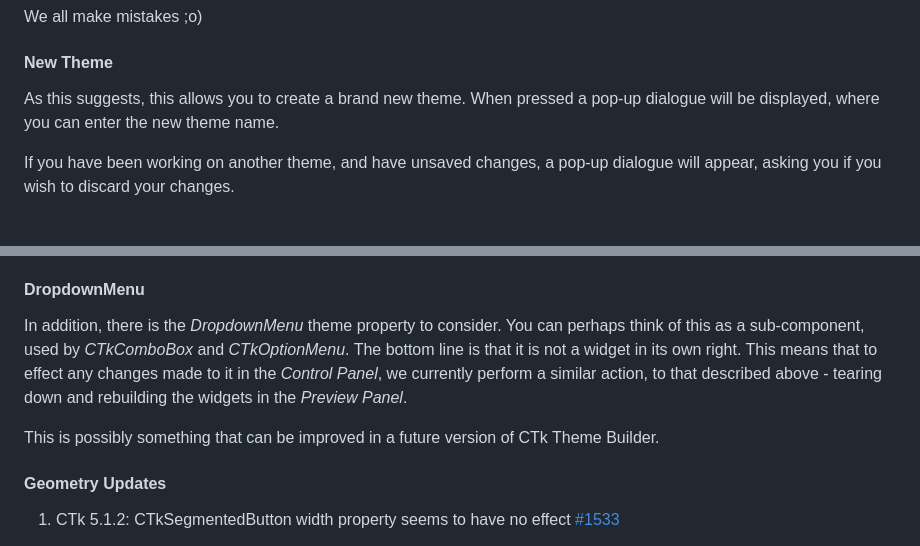
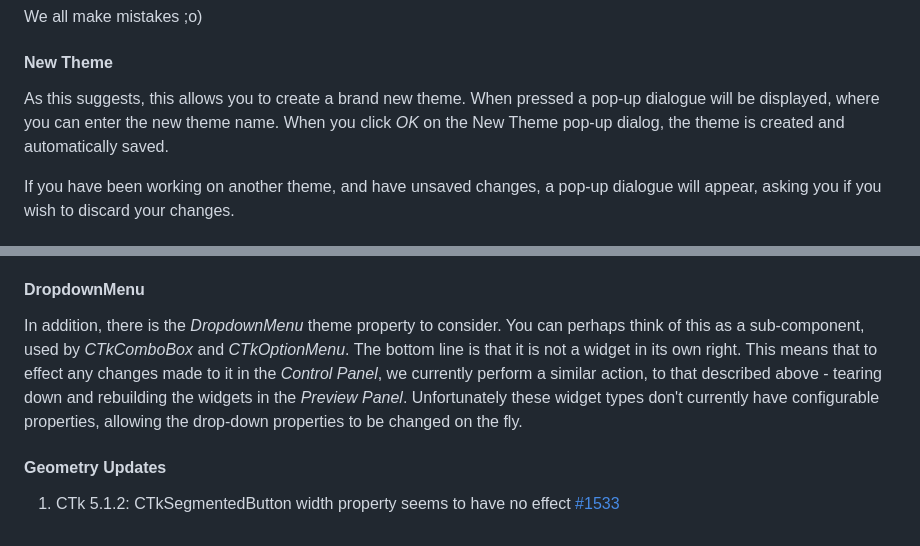
Before and after one commit to avalon60/ctk_theme_builder, a Markdown page: docs/UserGuide-2.0.md, 2 parts joined by grey strips. Rendered like a GitHub page.

```diff
--- a/docs/UserGuide-2.0.md
+++ b/docs/UserGuide-2.0.md
@@ -206,7 +210,7 @@ This allows you to roll back any changes to your last *Save*. When this is done,
 We all make mistakes ;o)
 
 #### New Theme
-As this suggests, this allows you to create a brand new theme. When pressed a pop-up dialogue will be displayed, where you can enter the new theme name.
+As this suggests, this allows you to create a brand new theme. When pressed a pop-up dialogue will be displayed, where you can enter the new theme name. When you click *OK* on the New Theme pop-up dialog, the theme is created and automatically saved.
 
 If you have been working on another theme, and have unsaved changes, a pop-up dialogue will appear, asking you if you wish to discard your changes.
 
@@ -359,9 +374,7 @@ In respect of number 5, the *Preview Panel* is unable to compensate, as it has n
 
 #### DropdownMenu
 
-In addition, there is the *DropdownMenu* theme property to consider. You can perhaps think of this as a sub-component, used by *CTkComboBox* and *CTkOptionMenu*. The bottom line is that it is not a widget in its own right. This means that to effect any changes made to it in the *Control Panel*, we currently perform a similar action, to that described above - tearing down and rebuilding the widgets in the *Preview Panel*.
-
-This is possibly something that can be improved in a future version of CTk Theme Builder.
+In addition, there is the *DropdownMenu* theme property to consider. You can perhaps think of this as a sub-component, used by *CTkComboBox* and *CTkOptionMenu*. The bottom line is that it is not a widget in its own right. This means that to effect any changes made to it in the *Control Panel*, we currently perform a similar action, to that described above - tearing down and rebuilding the widgets in the *Preview Panel*. Unfortunately these widget types don't currently have configurable properties, allowing the drop-down properties to be changed on the fly.
 
 #### Geometry Updates
 
```
Also changed, not shown: other parts of docs/UserGuide-2.0.md (+17 -2 lines).
